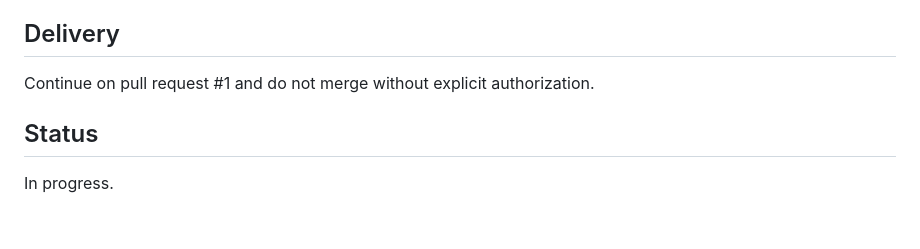
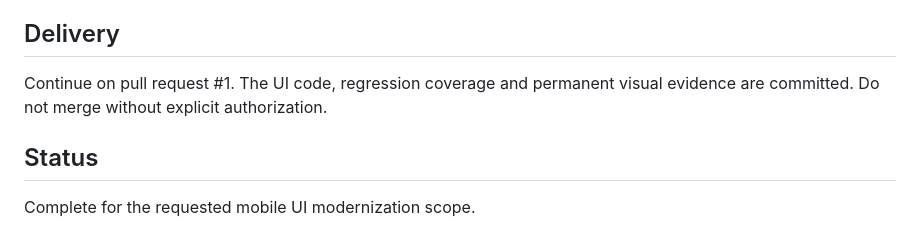
Before and after one commit to juanjoGonDev/Basketra, a Markdown page: .agents/specs/2026-07-29-mobile-ui-modernization.md, the part around one of its changes. Drawn GitHub-style.

```diff
--- a/.agents/specs/2026-07-29-mobile-ui-modernization.md
+++ b/.agents/specs/2026-07-29-mobile-ui-modernization.md
@@ -42,6 +51,6 @@ Pending implementation and remote CI.
 
 ## Delivery
-Continue on pull request #1 and do not merge without explicit authorization.
+Continue on pull request #1. The UI code, regression coverage and permanent visual evidence are committed. Do not merge without explicit authorization.
 
 ## Status
-In progress.
+Complete for the requested mobile UI modernization scope.
```
Also changed, not shown: other parts of .agents/specs/2026-07-29-mobile-ui-modernization.md (+22 -13 lines).
